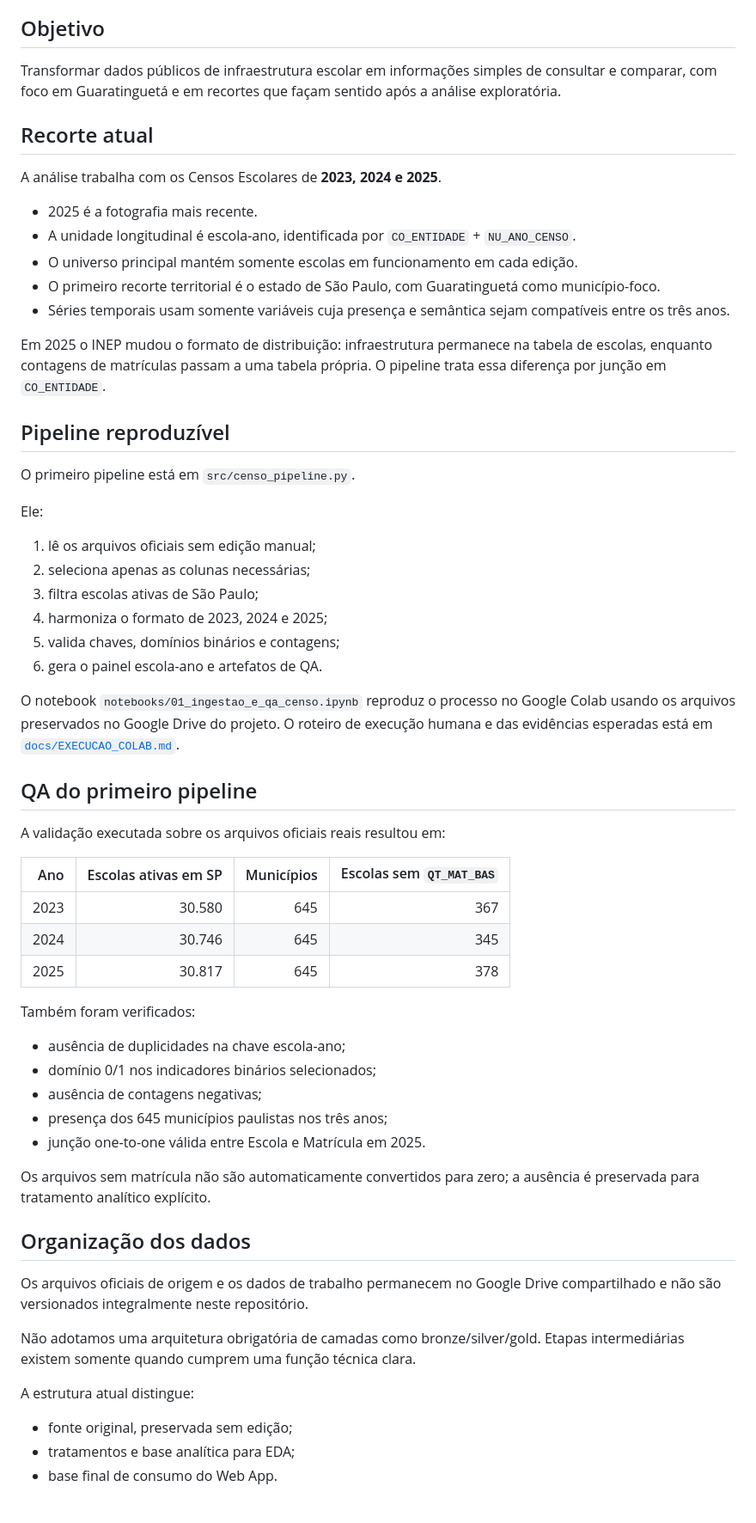
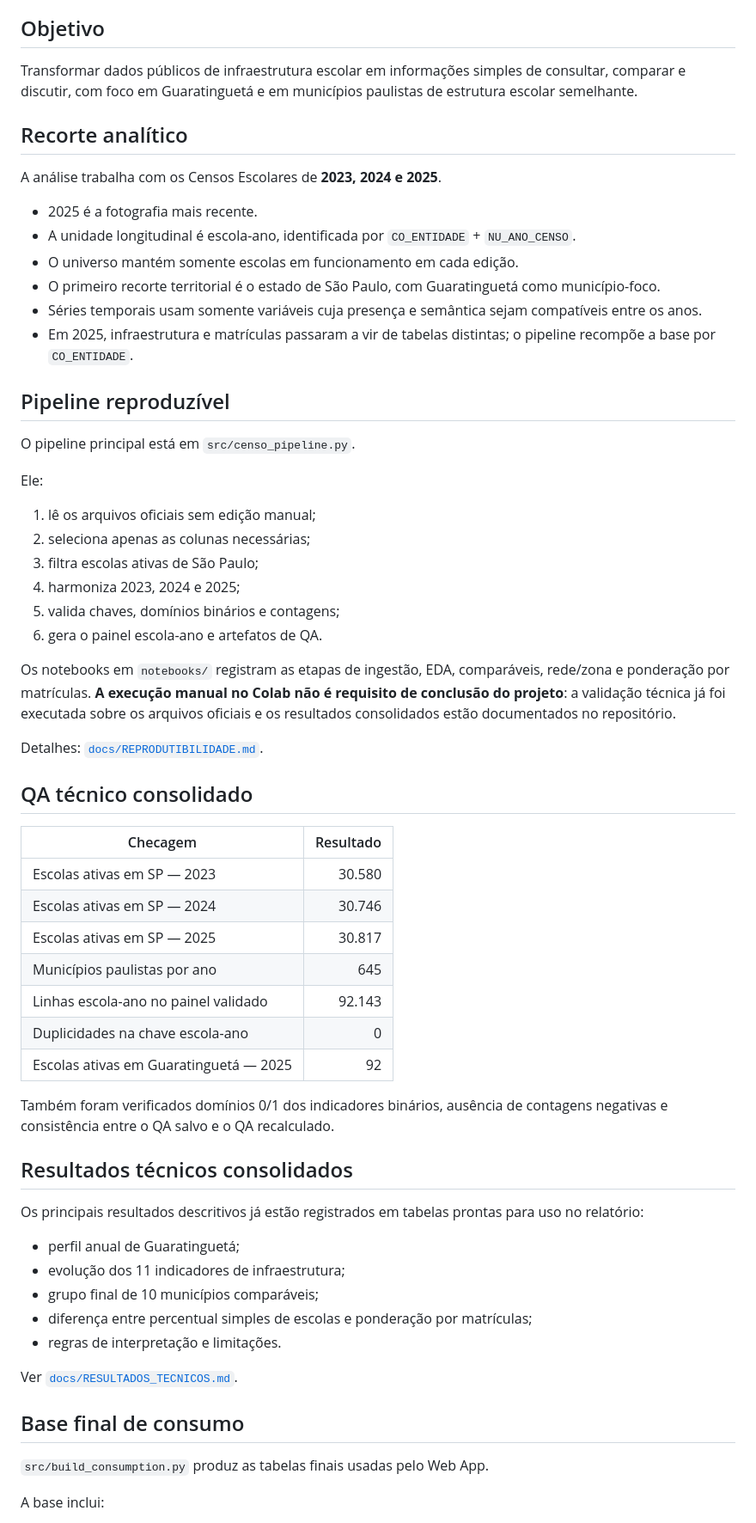
Before and after one commit to felipecsr/univesp-projeto-integrador-4, a Markdown page: README.md, the part around one of its changes. Shown at 86% size. Rendered like a GitHub page.

```diff
--- a/README.md
+++ b/README.md
@@ -4,64 +4,65 @@ Projeto acadêmico do curso de Ciência de Dados da UNIVESP voltado à análise
 
 ## Objetivo
 
-Transformar dados públicos de infraestrutura escolar em informações simples de consultar e comparar, com foco em Guaratinguetá e em recortes que façam sentido após a análise exploratória.
+Transformar dados públicos de infraestrutura escolar em informações simples de consultar, comparar e discutir, com foco em Guaratinguetá e em municípios paulistas de estrutura escolar semelhante.
 
-## Recorte atual
+## Recorte analítico
 
 A análise trabalha com os Censos Escolares de **2023, 2024 e 2025**.
 
 - 2025 é a fotografia mais recente.
 - A unidade longitudinal é escola-ano, identificada por `CO_ENTIDADE` + `NU_ANO_CENSO`.
-- O universo principal mantém somente escolas em funcionamento em cada edição.
+- O universo mantém somente escolas em funcionamento em cada edição.
 - O primeiro recorte territorial é o estado de São Paulo, com Guaratinguetá como município-foco.
-- Séries temporais usam somente variáveis cuja presença e semântica sejam compatíveis entre os três anos.
-
-Em 2025 o INEP mudou o formato de distribuição: infraestrutura permanece na tabela de escolas, enquanto contagens de matrículas passam a uma tabela própria. O pipeline trata essa diferença por junção em `CO_ENTIDADE`.
+- Séries temporais usam somente variáveis cuja presença e semântica sejam compatíveis entre os anos.
+- Em 2025, infraestrutura e matrículas passaram a vir de tabelas distintas; o pipeline recompõe a base por `CO_ENTIDADE`.
 
 ## Pipeline reproduzível
 
-O primeiro pipeline está em `src/censo_pipeline.py`.
+O pipeline principal está em `src/censo_pipeline.py`.
 
 Ele:
 
 1. lê os arquivos oficiais sem edição manual;
 2. seleciona apenas as colunas necessárias;
 3. filtra escolas ativas de São Paulo;
-4. harmoniza o formato de 2023, 2024 e 2025;
+4. harmoniza 2023, 2024 e 2025;
 5. valida chaves, domínios binários e contagens;
 6. gera o painel escola-ano e artefatos de QA.
 
-O notebook `notebooks/01_ingestao_e_qa_censo.ipynb` reproduz o processo no Google Colab usando os arquivos preservados no Google Drive do projeto. O roteiro de execução humana e das evidências esperadas está em [`docs/EXECUCAO_COLAB.md`](docs/EXECUCAO_COLAB.md).
+Os notebooks em `notebooks/` registram as etapas de ingestão, EDA, comparáveis, rede/zona e ponderação por matrículas. **A execução manual no Colab não é requisito de conclusão do projeto**: a validação técnica já foi executada sobre os arquivos oficiais e os resultados consolidados estão documentados no repositório.
 
-## QA do primeiro pipeline
+Detalhes: [`docs/REPRODUTIBILIDADE.md`](docs/REPRODUTIBILIDADE.md).
 
-A validação executada sobre os arquivos oficiais reais resultou em:
+## QA técnico consolidado
 
-| Ano | Escolas ativas em SP | Municípios | Escolas sem `QT_MAT_BAS` |
-| ---: | ---: | ---: | ---: |
-| 2023 | 30.580 | 645 | 367 |
-| 2024 | 30.746 | 645 | 345 |
-| 2025 | 30.817 | 645 | 378 |
+| Checagem | Resultado |
+| --- | ---: |
+| Escolas ativas em SP — 2023 | 30.580 |
+| Escolas ativas em SP — 2024 | 30.746 |
+| Escolas ativas em SP — 2025 | 30.817 |
+| Municípios paulistas por ano | 645 |
+| Linhas escola-ano no painel validado | 92.143 |
+| Duplicidades na chave escola-ano | 0 |
+| Escolas ativas em Guaratinguetá — 2025 | 92 |
 
-Também foram verificados:
+Também foram verificados domínios 0/1 dos indicadores binários, ausência de contagens negativas e consistência entre o QA salvo e o QA recalculado.
 
-- ausência de duplicidades na chave escola-ano;
-- domínio 0/1 nos indicadores binários selecionados;
-- ausência de contagens negativas;
-- presença dos 645 municípios paulistas nos três anos;
-- junção one-to-one válida entre Escola e Matrícula em 2025.
+## Resultados técnicos consolidados
 
-Os arquivos sem matrícula não são automaticamente convertidos para zero; a ausência é preservada para tratamento analítico explícito.
+Os principais resultados descritivos já estão registrados em tabelas prontas para uso no relatório:
 
-## Organização dos dados
+- perfil anual de Guaratinguetá;
+- evolução dos 11 indicadores de infraestrutura;
+- grupo final de 10 municípios comparáveis;
+- diferença entre percentual simples de escolas e ponderação por matrículas;
+- regras de interpretação e limitações.
 
-Os arquivos oficiais de origem e os dados de trabalho permanecem no Google Drive compartilhado e não são versionados integralmente neste repositório.
+Ver [`docs/RESULTADOS_TECNICOS.md`](docs/RESULTADOS_TECNICOS.md).
 
-Não adotamos uma arquitetura obrigatória de camadas como bronze/silver/gold. Etapas intermediárias existem somente quando cumprem uma função técnica clara.
+## Base final de consumo
 
-A estrutura atual distingue:
+`src/build_consumption.py` produz as tabelas finais usadas pelo Web App.
 
-- fonte original, preservada sem edição;
-- tratamentos e base analítica para EDA;
-- base final de consumo do Web App.
+A base inclui:
 
```
Also changed, not shown: other parts of README.md (+52 -40 lines).
